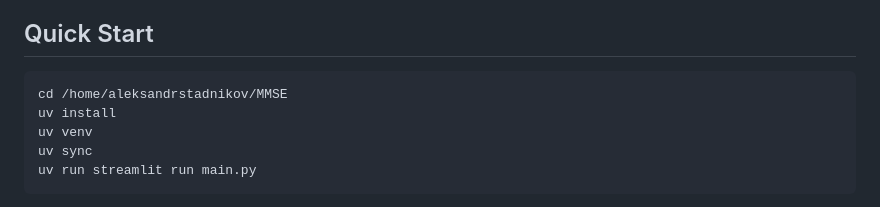
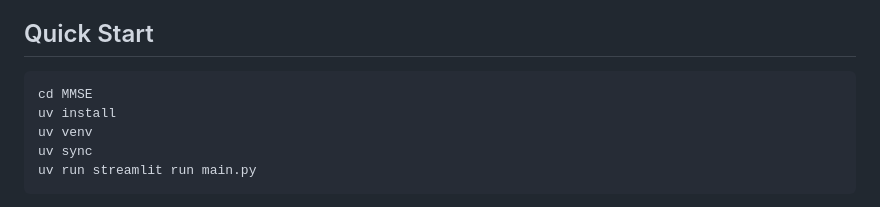
Before and after one commit to MMSE-Assist/MMSE, a Markdown page: README.md, the part around the change. GitHub-like rendering.

````diff
--- a/README.md
+++ b/README.md
@@ -7,7 +7,7 @@ This project implements **T-MMSE exclusively** with prompts optimized for reliab
 ## Quick Start
 
 ```bash
-cd /home/aleksandrstadnikov/MMSE
+cd MMSE
 uv install
 uv venv
 uv sync
````
Also changed, not shown: TELEPHONE_MMSE.md (+1 -1 lines).
